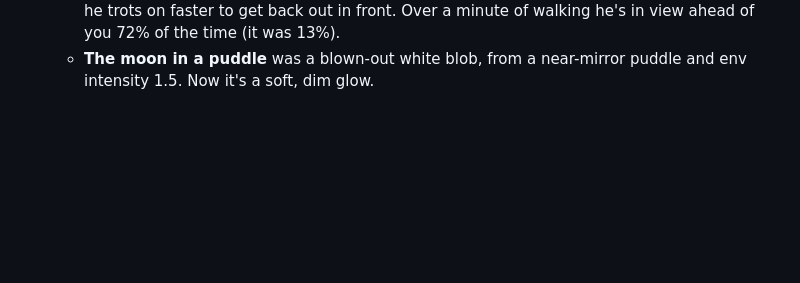
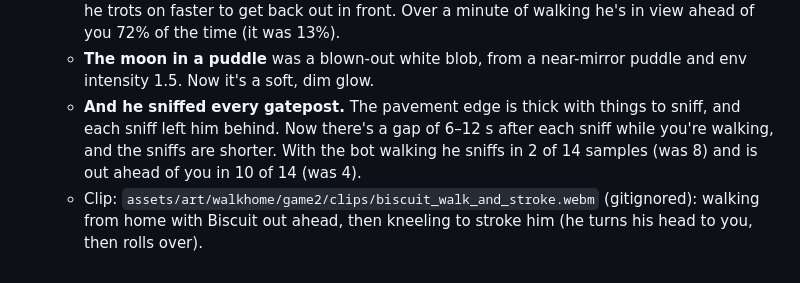
Before and after one commit to shing1Sks/candles, a Markdown page: research/08_walk_home.md, the part around the change. GitHub-like rendering; blank space fills up the shorter version.

Commit message:
research/08: sniffs; the Biscuit clip
Co-Authored-By: Claude Opus 5.5 <noreply@anthropic.com>

```diff
--- a/research/08_walk_home.md
+++ b/research/08_walk_home.md
@@ -496,3 +496,5 @@ Research in `09_terror_research.md`.
     - a lured Biscuit gave no warning when he came.
   - **Biscuit was out of sight most of the walk.** His trot (1.6 m/s) is barely faster than your walk (1.45), so after a sniff he spent 10+ s at your heel, below the view. Now, left behind, he trots on faster to get back out in front. Over a minute of walking he's in view ahead of you 72% of the time (it was 13%).
   - **The moon in a puddle** was a blown-out white blob, from a near-mirror puddle and env intensity 1.5. Now it's a soft, dim glow.
+  - **And he sniffed every gatepost.** The pavement edge is thick with things to sniff, and each sniff left him behind. Now there's a gap of 6–12 s after each sniff while you're walking, and the sniffs are shorter. With the bot walking he sniffs in 2 of 14 samples (was 8) and is out ahead of you in 10 of 14 (was 4).
+  - Clip: `assets/art/walkhome/game2/clips/biscuit_walk_and_stroke.webm` (gitignored): walking from home with Biscuit out ahead, then kneeling to stroke him (he turns his head to you, then rolls over).
```
